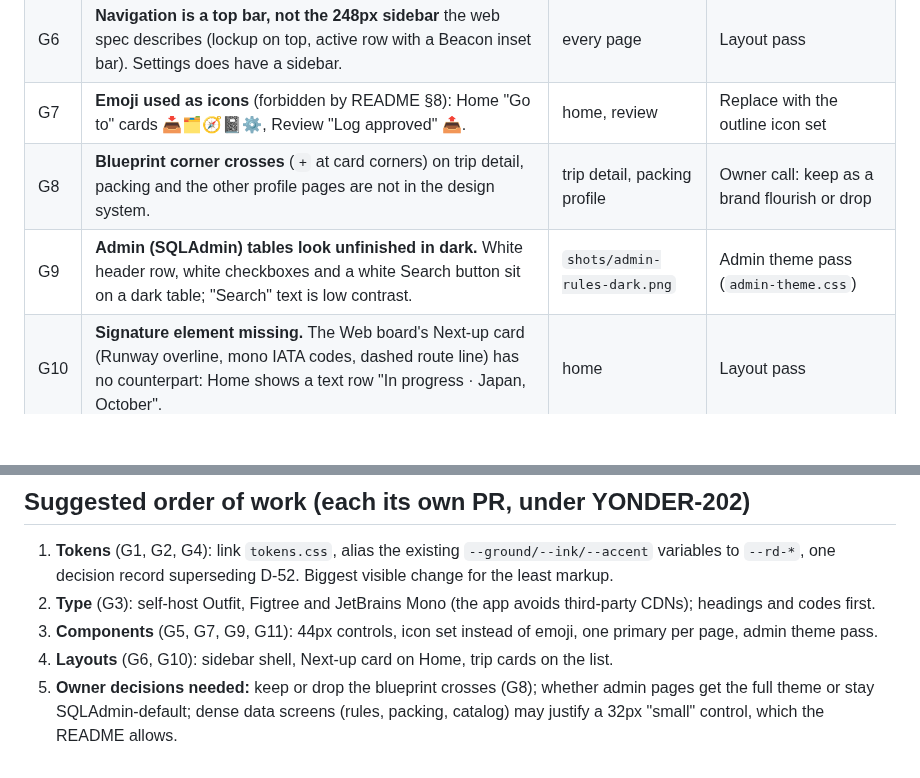
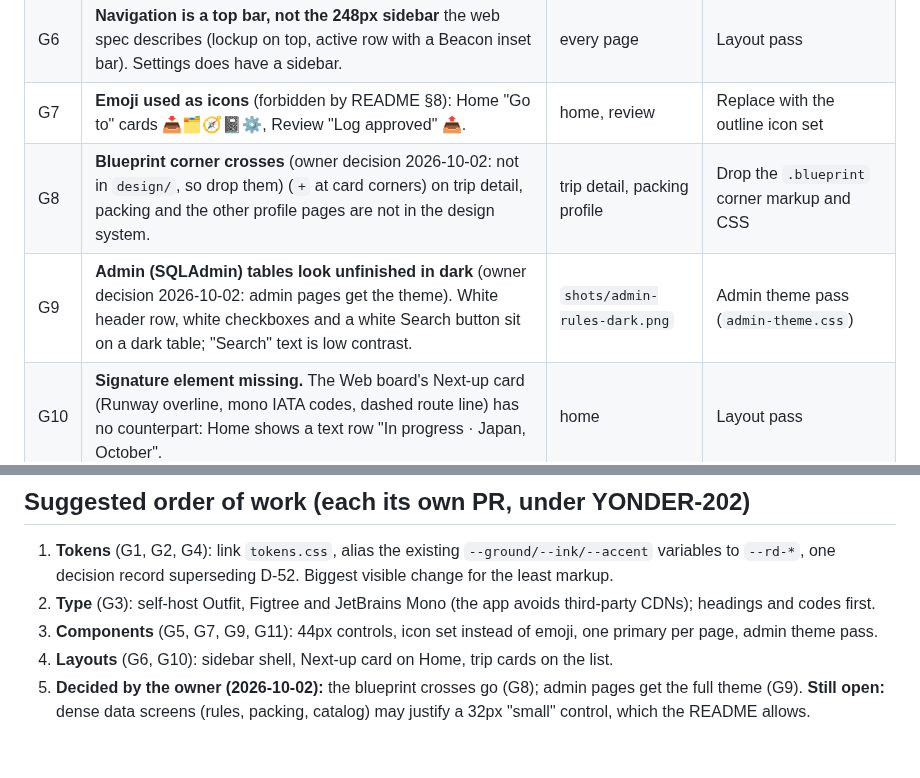
Before and after one commit to rundere/rundere-server, a Markdown page: docs/design-review/README.md, 2 parts joined by grey strips. Drawn GitHub-style; blank space fills up the shorter version.

```diff
--- a/docs/design-review/README.md
+++ b/docs/design-review/README.md
@@ -36,8 +36,8 @@ details. **Off** = conflicts with the system.
 | G5 | **Touch targets under 44px on every page.** Median small control is 16–40px tall (typically 25–27px); the system says 44 on web. | `audit.json` `small`, `smallMed` | Component pass, after G1 |
 | G6 | **Navigation is a top bar, not the 248px sidebar** the web spec describes (lockup on top, active row with a Beacon inset bar). Settings does have a sidebar. | every page | Layout pass |
 | G7 | **Emoji used as icons** (forbidden by README §8): Home "Go to" cards 📥🗂🧭📓⚙, Review "Log approved" 📤. | home, review | Replace with the outline icon set |
-| G8 | **Blueprint corner crosses** (`+` at card corners) on trip detail, packing and the other profile pages are not in the design system. | trip detail, packing profile | Owner call: keep as a brand flourish or drop |
-| G9 | **Admin (SQLAdmin) tables look unfinished in dark.** White header row, white checkboxes and a white Search button sit on a dark table; "Search" text is low contrast. | `shots/admin-rules-dark.png` | Admin theme pass (`admin-theme.css`) |
+| G8 | **Blueprint corner crosses** (owner decision 2026-10-02: not in `design/`, so drop them) (`+` at card corners) on trip detail, packing and the other profile pages are not in the design system. | trip detail, packing profile | Drop the `.blueprint` corner markup and CSS |
+| G9 | **Admin (SQLAdmin) tables look unfinished in dark** (owner decision 2026-10-02: admin pages get the theme). White header row, white checkboxes and a white Search button sit on a dark table; "Search" text is low contrast. | `shots/admin-rules-dark.png` | Admin theme pass (`admin-theme.css`) |
 | G10 | **Signature element missing.** The Web board's Next-up card (Runway overline, mono IATA codes, dashed route line) has no counterpart: Home shows a text row "In progress · Japan, October". | home | Layout pass |
 | G11 | **Primary action count.** The system wants one Beacon primary per screen. Account has 3, capture 2, past-trip detail 2. | `audit.json` `primary` | Per page, below |
 
@@ -94,6 +94,6 @@ styled page.
 3. **Components** (G5, G7, G9, G11): 44px controls, icon set instead of emoji, one primary
    per page, admin theme pass.
 4. **Layouts** (G6, G10): sidebar shell, Next-up card on Home, trip cards on the list.
-5. **Owner decisions needed:** keep or drop the blueprint crosses (G8); whether admin pages
-   get the full theme or stay SQLAdmin-default; dense data screens (rules, packing, catalog)
-   may justify a 32px "small" control, which the README allows.
+5. **Decided by the owner (2026-10-02):** the blueprint crosses go (G8); admin pages get the full
+   theme (G9). **Still open:** dense data screens (rules, packing, catalog) may justify a 32px
+   "small" control, which the README allows.
```
Also changed, not shown: SPEC-9-capture-channels.md (added, +152 -0 lines).
